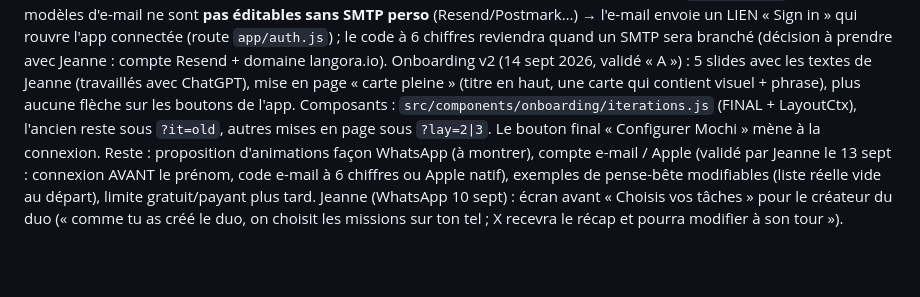
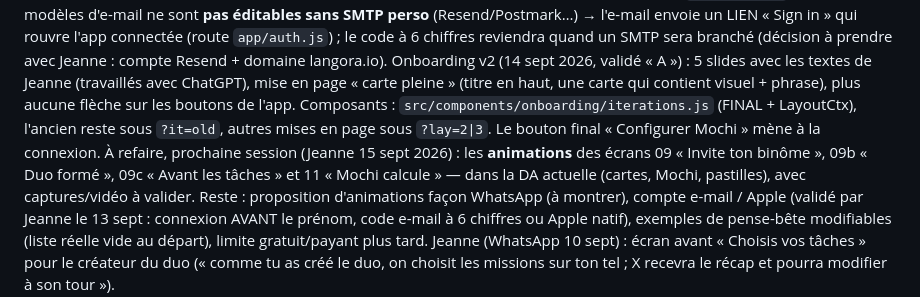
Before and after one commit to jeannecazalot-lgtm/mochi, a Markdown page: TODO.md, the part around the change. Rendered like a GitHub page; blank space fills up the shorter version.

Commit message:
TODO : animations 09 / 09b / 09c / 11 à refaire (prochaine session)

```diff
--- a/TODO.md
+++ b/TODO.md
@@ -308,6 +308,7 @@ Décisions Jeanne 14 sept : Suivi = présentation C colorée, textes raccourcis
 Faits (14 sept) : bilan du mois + analyse en réel (`src/moments-real.js`), accès Profil / Balance ; compte : `src/auth.js` (Apple natif via signInWithIdToken + nonce, e-mail → code 6 chiffres, session anonyme liée par updateUser + verifyOtp email_change), `app/(auth)/login.js` refait, `app/index.js` route vers la connexion sans vrai compte, onboarding → connexion, `app/j.js` passe par la connexion avant de rejoindre, ligne Compte dans le profil ; événement et dépense refaits en sheets (même DA que la tâche).
 Côté Supabase : provider Apple **activé** (Client IDs = `app.annie.mochi`, pas de clé secrète : le natif iOS n'en a pas besoin, le dashboard refuse une clé vide seulement si on en tape une) ; URL de redirection `mochi://auth` ajoutée ; les modèles d'e-mail ne sont **pas éditables sans SMTP perso** (Resend/Postmark…) → l'e-mail envoie un LIEN « Sign in » qui rouvre l'app connectée (route `app/auth.js`) ; le code à 6 chiffres reviendra quand un SMTP sera branché (décision à prendre avec Jeanne : compte Resend + domaine langora.io).
 Onboarding v2 (14 sept 2026, validé « A ») : 5 slides avec les textes de Jeanne (travaillés avec ChatGPT), mise en page « carte pleine » (titre en haut, une carte qui contient visuel + phrase), plus aucune flèche sur les boutons de l'app. Composants : `src/components/onboarding/iterations.js` (FINAL + LayoutCtx), l'ancien reste sous `?it=old`, autres mises en page sous `?lay=2|3`. Le bouton final « Configurer Mochi » mène à la connexion.
+À refaire, prochaine session (Jeanne 15 sept 2026) : les **animations** des écrans 09 « Invite ton binôme », 09b « Duo formé », 09c « Avant les tâches » et 11 « Mochi calcule » — dans la DA actuelle (cartes, Mochi, pastilles), avec captures/vidéo à valider.
 Reste : proposition d'animations façon WhatsApp (à montrer), compte e-mail / Apple (validé par Jeanne le 13 sept : connexion AVANT le prénom, code e-mail à 6 chiffres ou Apple natif), exemples de pense-bête modifiables (liste réelle vide au départ), limite gratuit/payant plus tard.
 Jeanne (WhatsApp 10 sept) : écran avant « Choisis vos tâches » pour le créateur du duo (« comme tu as créé le duo, on choisit les missions sur ton tel ; X recevra le récap et pourra modifier à son tour »).
 
```
